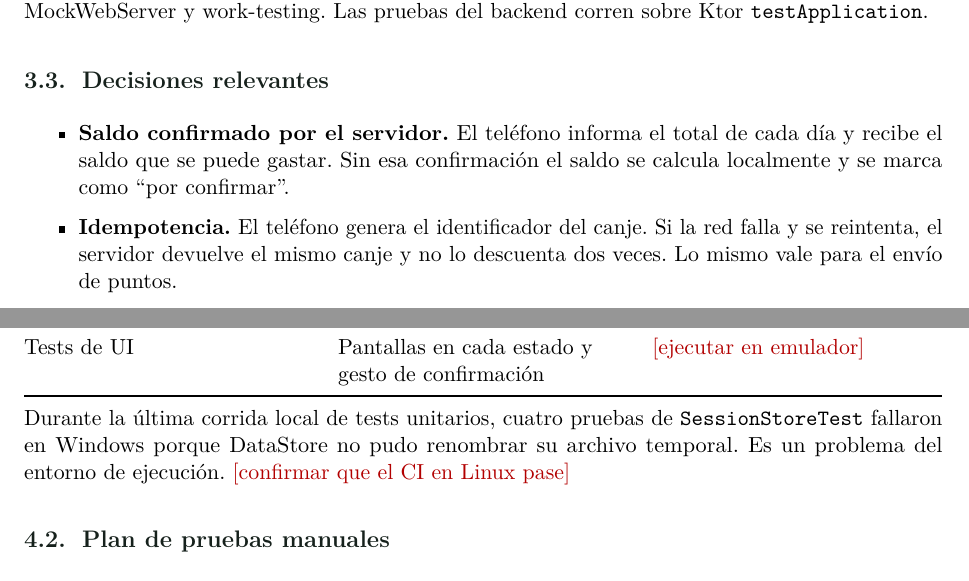
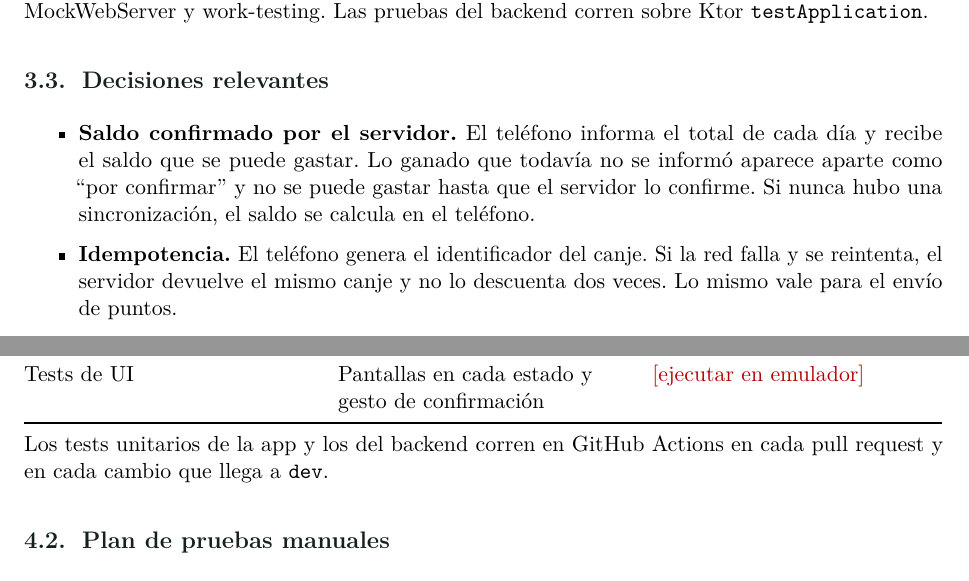
Before and after one commit to DesarrolloApps1/docs, a LaTeX document (entrega-final/main.tex, which reads entrega-final/secciones/03-implementacion.tex, entrega-final/secciones/04-pruebas.tex): two parts of pages 5 and 6 of 7, joined at a grey line, cut so that both start at the same text. Compiled offline with pdfLaTeX.

Commit message:
docs: corregir afirmaciones no verificadas del documento de entrega final
- La semana de registro manual todavía no se hizo: queda como pendiente en vez de darla por hecha
- El saldo "por confirmar" se describe como lo calcula la app
- Se reemplaza el detalle del entorno de Windows por cómo corre el CI

Co-Authored-By: Claude Opus 5.5 <noreply@anthropic.com>

```diff
--- a/entrega-final/secciones/03-implementacion.tex
+++ b/entrega-final/secciones/03-implementacion.tex
@@ -33,8 +33,9 @@ Las pruebas del backend corren sobre Ktor \texttt{testApplication}.
 
 \begin{itemize}
 \item \textbf{Saldo confirmado por el servidor.} El teléfono informa el total de cada día y recibe el
-saldo que se puede gastar. Sin esa confirmación el saldo se calcula localmente y se marca como
-``por confirmar''.
+saldo que se puede gastar. Lo ganado que todavía no se informó aparece aparte como ``por confirmar''
+y no se puede gastar hasta que el servidor lo confirme. Si nunca hubo una sincronización, el saldo se
+calcula en el teléfono.
 \item \textbf{Idempotencia.} El teléfono genera el identificador del canje. Si la red falla y se reintenta,
 el servidor devuelve el mismo canje y no lo descuenta dos veces. Lo mismo vale para el envío de puntos.
 \item \textbf{Concurrencia en el servidor.} El descuento de saldo y de stock se hace dentro de la misma
--- a/entrega-final/secciones/04-pruebas.tex
+++ b/entrega-final/secciones/04-pruebas.tex
@@ -14,9 +14,8 @@ Tests de UI & Pantallas en cada estado y gesto de confirmación & \pendiente{eje
 \bottomrule
 \end{tabularx}
 
-Durante la última corrida local de tests unitarios, cuatro pruebas de \texttt{SessionStoreTest} fallaron
-en Windows porque DataStore no pudo renombrar su archivo temporal. Es un problema del entorno de
-ejecución. \pendiente{confirmar que el CI en Linux pase}
+Los tests unitarios de la app y los del backend corren en GitHub Actions en cada pull request y en cada
+cambio que llega a \texttt{dev}.
 
 \subsection{Plan de pruebas manuales}
 
```
Also changed, not shown: entrega-final/secciones/02-cambios.tex (+2 -2 lines), entrega-final/secciones/05-limitaciones.tex (+2 -2 lines), entrega-final/main.pdf.
